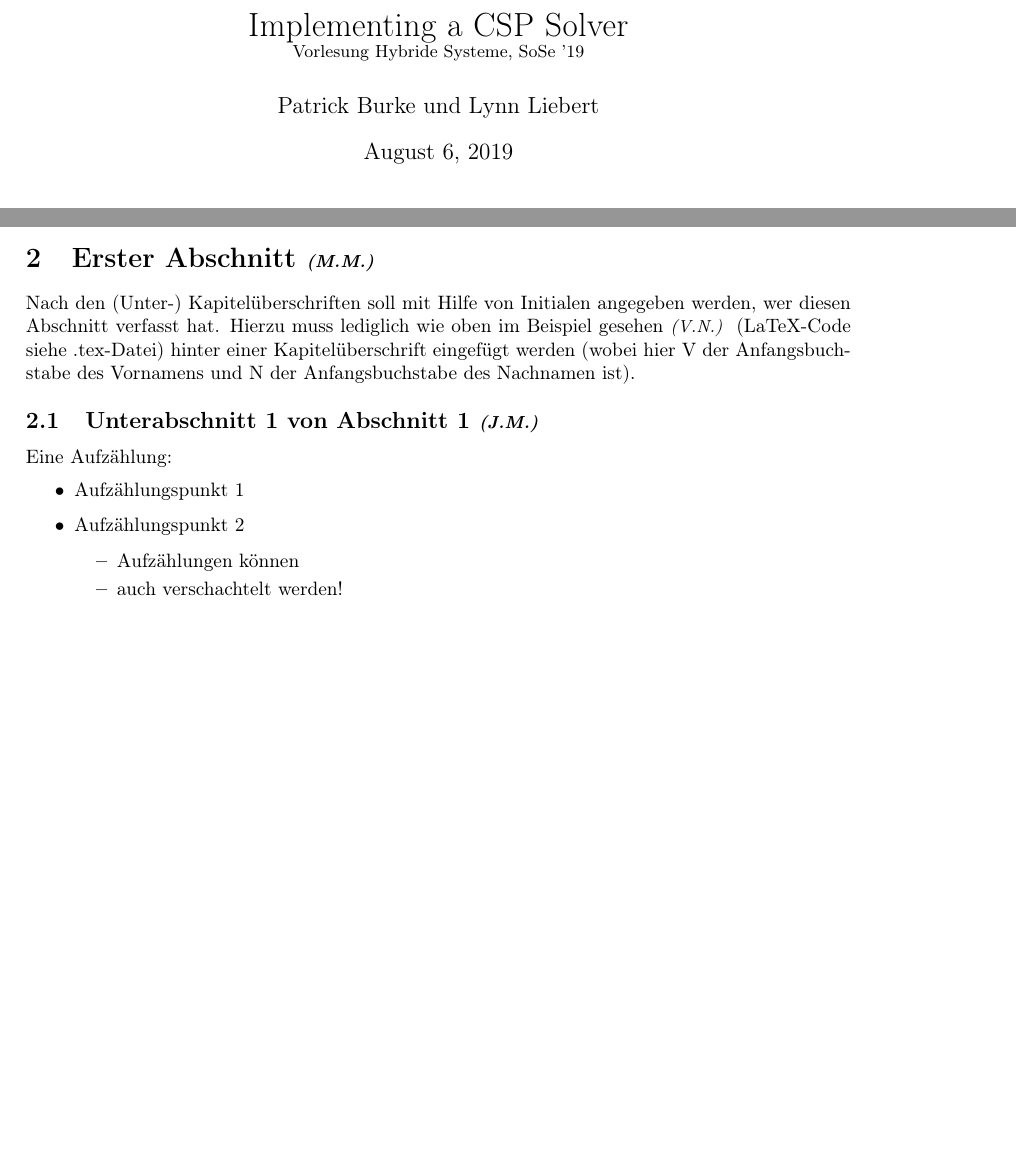
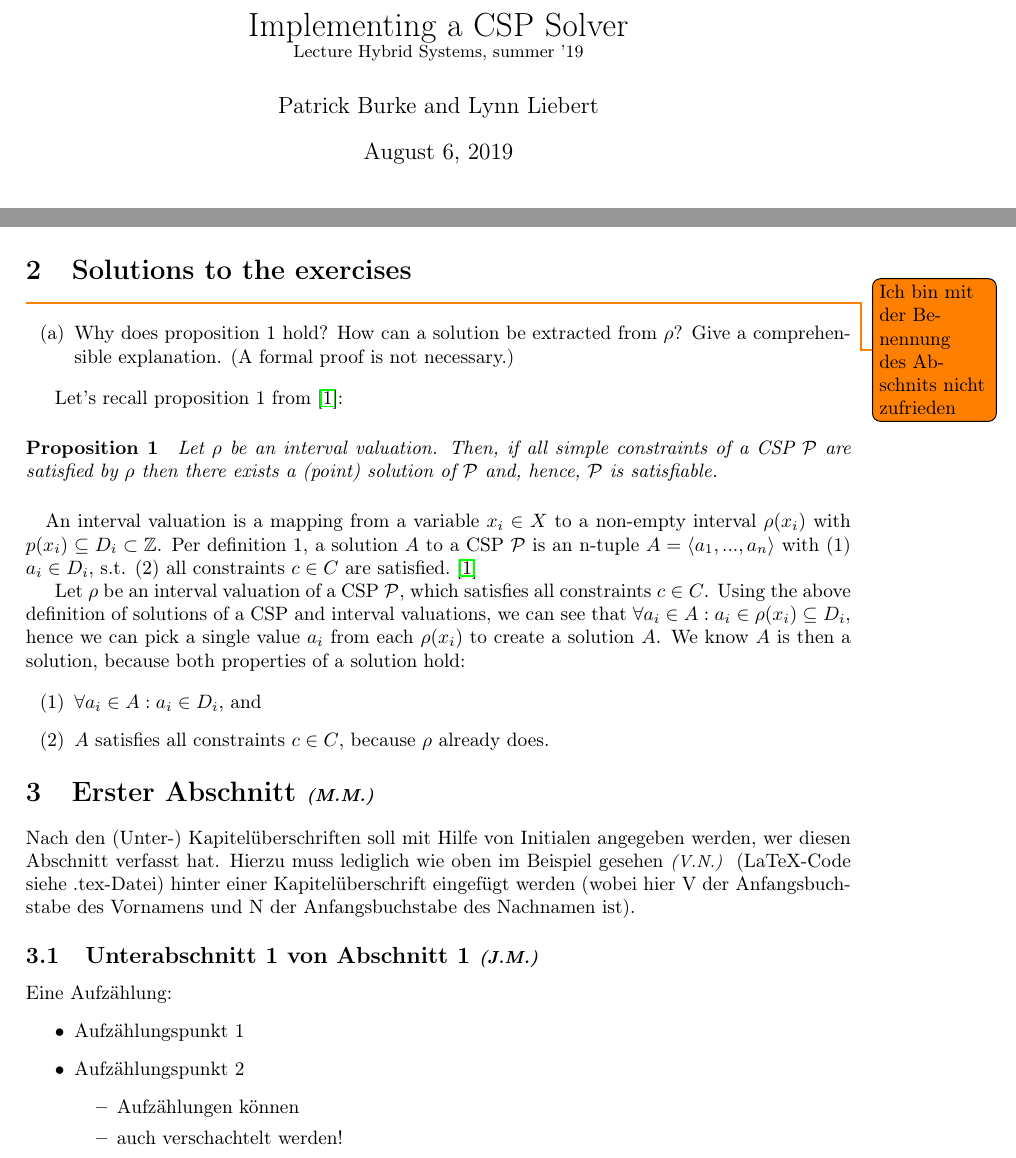
Before and after one commit to burknator/csp-solver-report, a LaTeX paper (report.tex, which reads sections/task-a.tex): two parts of pages 1 and 3 of 5, joined at a grey line, cut so that both start at the same text, the shorter picture padded with empty space. Compiled offline with pdfLaTeX.

Commit message:
Adds solution for task a.

```diff
--- a/report.tex
+++ b/report.tex
@@ -22,7 +22,7 @@
 \usepackage{multicol} %Mehrspaltiger Text
 
 \usepackage{hyperref} %Verwandelt u.a. interne links in klickbare Verweise
-\usepackage{enumitem} %itemize, enumerate, description individuell anpassen
+\usepackage[shortlabels]{enumitem} %itemize, enumerate, description individuell anpassen
 \usepackage{float} %Grafiken schöner einfügen
 \usepackage{wrapfig} %Von Text umflossene Grafiken einfügen
 \usepackage{tikz} %Automaten, Graphen, ... mit LaTeX darstellen
@@ -43,9 +43,9 @@
 
 %----------------------------------------------
 % Hier euren Titel eintragen
-\title{Implementing a CSP Solver\\\small{Vorlesung Hybride Systeme, SoSe '19}}
+\title{Implementing a CSP Solver\\\small{Lecture Hybrid Systems, summer '19}}
 % Hier eure(n) Namen eintragen
-\author{Patrick Burke und Lynn Liebert}
+\author{Patrick Burke and Lynn Liebert}
 
 %Kopfzeile anpassen:
 \fancyhead[R]{CSP Solver} %Hier Dokument-Titel eintragen (erscheint im Header). Falls eigentlicher Titel zu lang, hier Kurztitel einfügen!
@@ -75,6 +75,12 @@
 \input{sections/signatures}
 \newpage
 \input{sections/introduction}
+\input{sections/task-a}
+\input{sections/task-b}
+\input{sections/task-c}
+\input{sections/task-d}
+\input{sections/task-e}
+\input{sections/task-f}
 
 \section{Erster Abschnitt \initials{M.M.}}
 Nach den (Unter-) Kapitelüberschriften soll mit Hilfe von Initialen angegeben werden, wer diesen Abschnitt verfasst hat. Hierzu muss lediglich wie oben im Beispiel gesehen \initials{V.N.} (LaTeX-Code siehe .tex-Datei) hinter einer Kapitelüberschrift eingefügt werden (wobei hier V der Anfangsbuchstabe des Vornamens und N der Anfangsbuchstabe des Nachnamen ist).
--- /dev/null
+++ b/sections/task-a.tex
@@ -0,0 +1,29 @@
+\section{Solutions to the exercises}
+\todo{Ich bin mit der Benennung des Abschnits nicht zufrieden}
+
+\begin{enumerate}[(a)]
+\item Why does proposition 1 hold? How can a solution be extracted from $\rho$? Give a comprehensible explanation. (A formal proof is not necessary.)
+\end{enumerate}
+
+
+Let's recall proposition 1 from~\cite{MF19}:
+
+\paragraph{Proposition 1}
+\emph{Let $\rho$ be an interval valuation.}
+\emph{Then, if all simple constraints of a CSP $\mathcal{P}$ are satisfied by $\rho$ then there exists a (point) solution of $\mathcal{P}$ and, hence, $\mathcal{P}$ is satisfiable.}
+
+%\paragraph{}
+%Or informally: If we find a $\rho$ which satisfies all constraints $c \in C$, there exists a solution for the corresponding CSP.
+
+\paragraph{}
+An interval valuation is a mapping from a variable $x_i \in X$ to a non-empty interval $\rho(x_i)$ with $p(x_i) \subseteq D_i \subset \mathbb{Z}$.
+Per definition 1, a solution $A$ to a CSP $\mathcal{P}$ is an n-tuple $A = \langle a_1, ..., a_n \rangle$ with (1) $a_i \in D_i$, s.t. (2) all constraints $c \in C$ are satisfied.~\cite{MF19}
+
+Let $\rho$ be an interval valuation of a CSP $\mathcal{P}$, which satisfies all constraints $c \in C$.
+Using the above definition of solutions of a CSP and interval valuations, we can see that $\forall a_i \in A: a_i \in \rho(x_i) \subseteq D_i$, hence we can pick a single value $a_i$ from each $\rho(x_i)$ to create a solution $A$.
+We know $A$ is then a solution, because both properties of a solution hold:
+
+\begin{enumerate}[(1)]
+    \item $\forall a_i \in A: a_i \in D_i$, and
+    \item $A$ satisfies all constraints $c \in C$, because $\rho$ already does.
+\end{enumerate}
```
Also changed, not shown: report.pdf, sections/task-b.tex (added), sections/task-c.tex (added), sections/task-d.tex (added), sections/task-e.tex (added), sections/task-f.tex (added).
